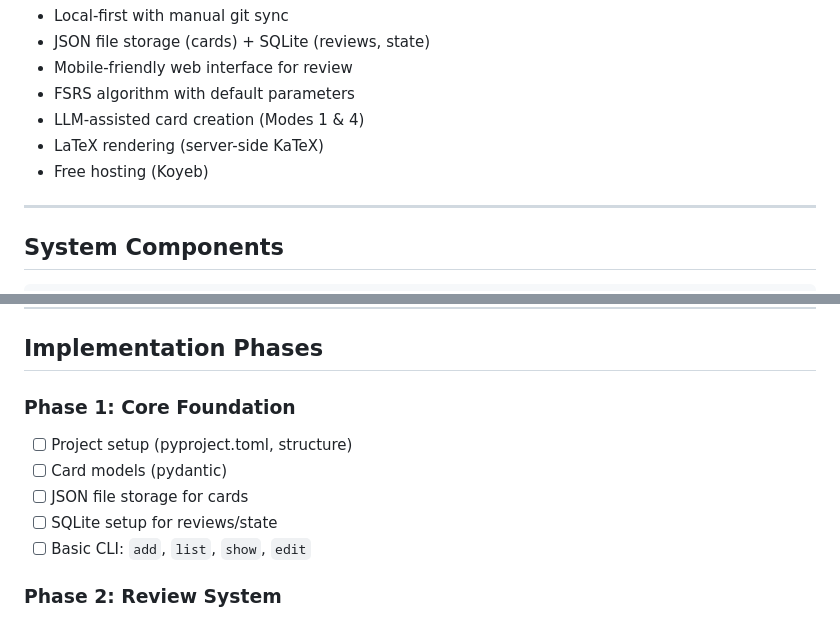
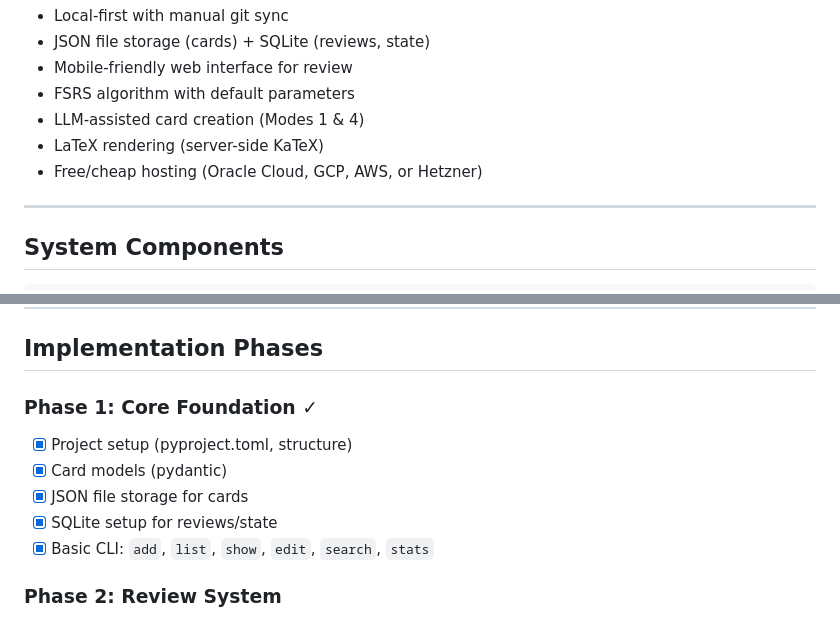
Before and after one commit to choo8/aletheia, a Markdown page: docs/technical-architecture.md, 2 parts joined by grey strips. GitHub-like rendering.

Commit message:
docs: mark Phase 1 as complete in technical architecture
- Update implementation phases checklist with completed items
- Fix hosting options reference (Koyeb → Oracle Cloud/GCP/AWS/Hetzner)
- Add search and stats commands to Phase 1 scope

Co-Authored-By: Claude Opus 4.5 <noreply@anthropic.com>

```diff
--- a/docs/technical-architecture.md
+++ b/docs/technical-architecture.md
@@ -11,7 +11,7 @@ This document describes the technical architecture for Aletheia, a personal know
 - FSRS algorithm with default parameters
 - LLM-assisted card creation (Modes 1 & 4)
 - LaTeX rendering (server-side KaTeX)
-- Free hosting (Koyeb)
+- Free/cheap hosting (Oracle Cloud, GCP, AWS, or Hetzner)
 
 ---
 
@@ -756,12 +756,12 @@ aletheia sync --pull               # Git pull
 
 ## Implementation Phases
 
-### Phase 1: Core Foundation
-- [ ] Project setup (pyproject.toml, structure)
-- [ ] Card models (pydantic)
-- [ ] JSON file storage for cards
-- [ ] SQLite setup for reviews/state
-- [ ] Basic CLI: `add`, `list`, `show`, `edit`
+### Phase 1: Core Foundation ✓
+- [x] Project setup (pyproject.toml, structure)
+- [x] Card models (pydantic)
+- [x] JSON file storage for cards
+- [x] SQLite setup for reviews/state
+- [x] Basic CLI: `add`, `list`, `show`, `edit`, `search`, `stats`
 
 ### Phase 2: Review System
 - [ ] FSRS integration (py-fsrs)
```
